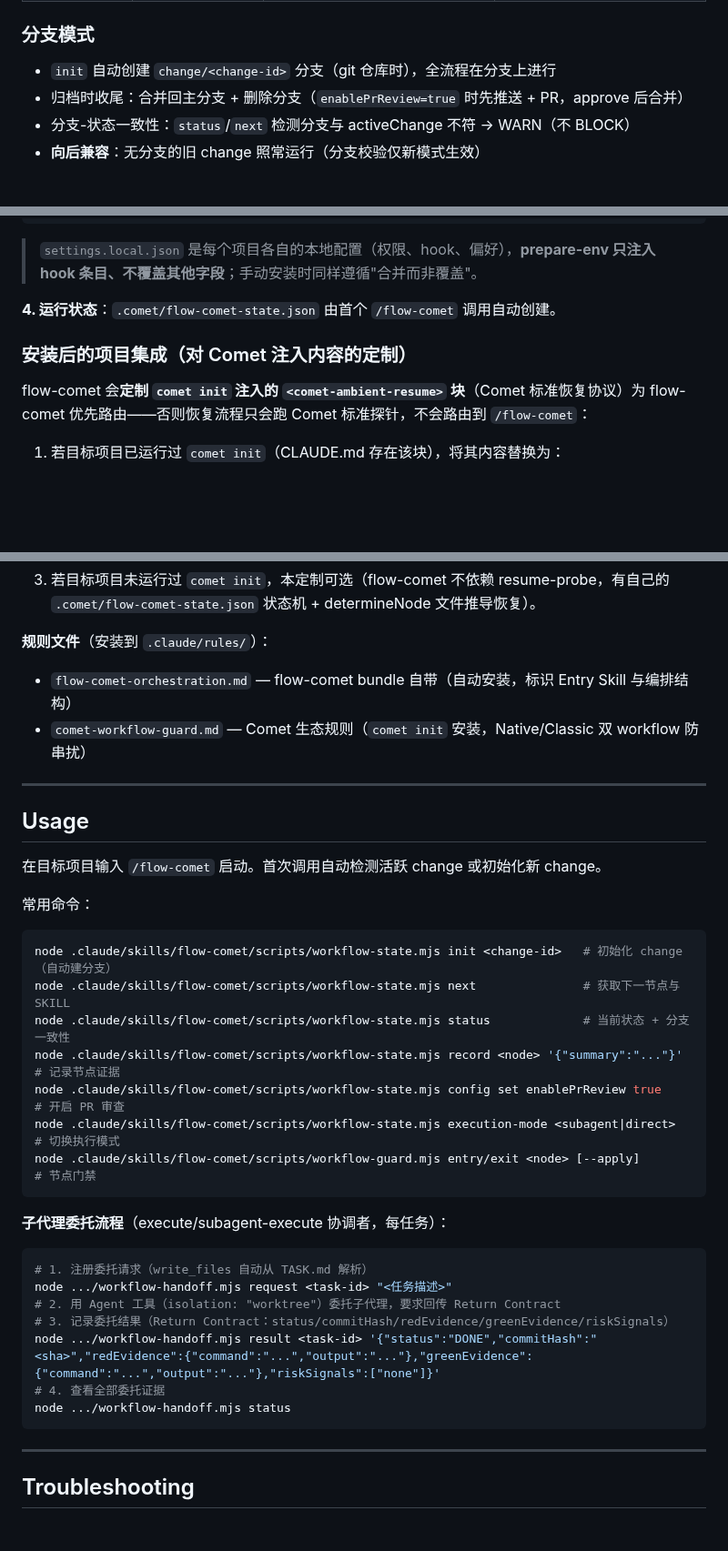
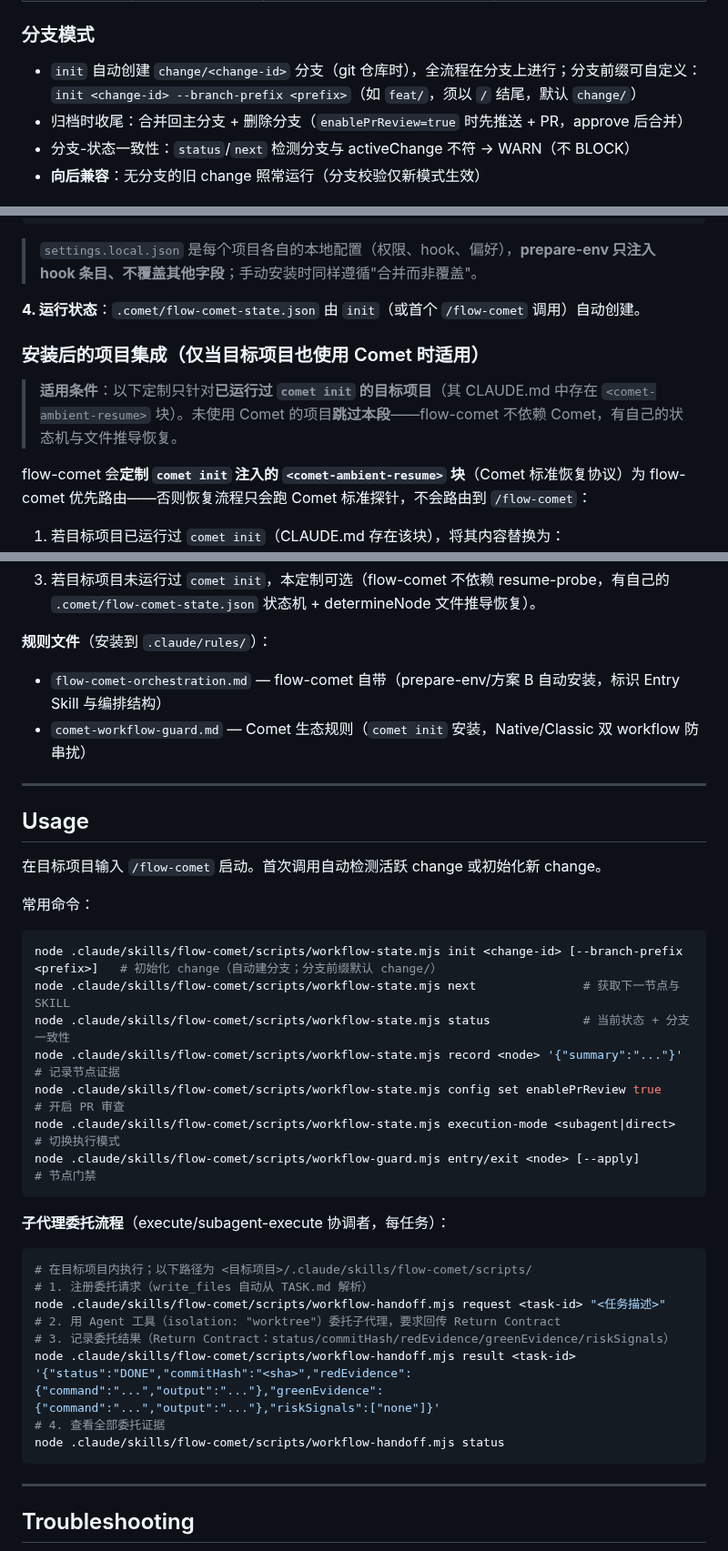
Before and after one commit to baobaolaodie/flow-comet, a Markdown page: README.md, 3 parts joined by grey strips. Shown at 91% size. Drawn GitHub-style; blank space fills up the shorter version.

````diff
--- a/README.md
+++ b/README.md
@@ -91,7 +96,7 @@ open → design → plan → execute ⇄ subagent-execute → review → verify
 
 ### 分支模式
 
-- `init` 自动创建 `change/<change-id>` 分支（git 仓库时），全流程在分支上进行
+- `init` 自动创建 `change/<change-id>` 分支（git 仓库时），全流程在分支上进行；分支前缀可自定义：`init <change-id> --branch-prefix <prefix>`（如 `feat/`，须以 `/` 结尾，默认 `change/`）
 - 归档时收尾：合并回主分支 + 删除分支（`enablePrReview=true` 时先推送 + PR，approve 后合并）
 - 分支-状态一致性：`status`/`next` 检测分支与 activeChange 不符 → WARN（不 BLOCK）
 - **向后兼容**：无分支的旧 change 照常运行（分支校验仅新模式生效）
@@ -327,9 +360,11 @@ cp .comet/bundle-drafts/flow-comet/rules/flow-comet-orchestration.md "$TARGET/.c
 
 > `settings.local.json` 是每个项目各自的本地配置（权限、hook、偏好），**prepare-env 只注入 hook 条目、不覆盖其他字段**；手动安装时同样遵循"合并而非覆盖"。
 
-**4. 运行状态**：`.comet/flow-comet-state.json` 由首个 `/flow-comet` 调用自动创建。
+**4. 运行状态**：`.comet/flow-comet-state.json` 由 `init`（或首个 `/flow-comet` 调用）自动创建。
 
-### 安装后的项目集成（对 Comet 注入内容的定制）
+### 安装后的项目集成（仅当目标项目也使用 Comet 时适用）
+
+> **适用条件**：以下定制只针对**已运行过 `comet init` 的目标项目**（其 CLAUDE.md 中存在 `<comet-ambient-resume>` 块）。未使用 Comet 的项目**跳过本段**——flow-comet 不依赖 Comet，有自己的状态机与文件推导恢复。
 
 flow-comet 会**定制 `comet init` 注入的 `<comet-ambient-resume>` 块**（Comet 标准恢复协议）为 flow-comet 优先路由——否则恢复流程只会跑 Comet 标准探针，不会路由到 `/flow-comet`：
 
@@ -372,7 +407,7 @@ flow-comet 会**定制 `comet init` 注入的 `<comet-ambient-resume>` 块**（C
 3. 若目标项目未运行过 `comet init`，本定制可选（flow-comet 不依赖 resume-probe，有自己的 `.comet/flow-comet-state.json` 状态机 + determineNode 文件推导恢复）。
 
 **规则文件**（安装到 `.claude/rules/`）：
-- `flow-comet-orchestration.md` — flow-comet bundle 自带（自动安装，标识 Entry Skill 与编排结构）
+- `flow-comet-orchestration.md` — flow-comet 自带（prepare-env/方案 B 自动安装，标识 Entry Skill 与编排结构）
 - `comet-workflow-guard.md` — Comet 生态规则（`comet init` 安装，Native/Classic 双 workflow 防串扰）
 
 ---
@@ -386,7 +421,7 @@ flow-comet 会**定制 `comet init` 注入的 `<comet-ambient-resume>` 块**（C
 常用命令：
 
 ```bash
-node .claude/skills/flow-comet/scripts/workflow-state.mjs init <change-id>   # 初始化 change（自动建分支）
+node .claude/skills/flow-comet/scripts/workflow-state.mjs init <change-id> [--branch-prefix <prefix>]   # 初始化 change（自动建分支；分支前缀默认 change/）
 node .claude/skills/flow-comet/scripts/workflow-state.mjs next               # 获取下一节点与 SKILL
 node .claude/skills/flow-comet/scripts/workflow-state.mjs status             # 当前状态 + 分支一致性
 node .claude/skills/flow-comet/scripts/workflow-state.mjs record <node> '{"summary":"..."}'  # 记录节点证据
@@ -398,13 +433,14 @@ node .claude/skills/flow-comet/scripts/workflow-guard.mjs entry/exit <node> [--a
 **子代理委托流程**（execute/subagent-execute 协调者，每任务）：
 
 ```bash
+# 在目标项目内执行；以下路径为 <目标项目>/.claude/skills/flow-comet/scripts/
 # 1. 注册委托请求（write_files 自动从 TASK.md 解析）
-node .../workflow-handoff.mjs request <task-id> "<任务描述>"
+node .claude/skills/flow-comet/scripts/workflow-handoff.mjs request <task-id> "<任务描述>"
 # 2. 用 Agent 工具（isolation: "worktree"）委托子代理，要求回传 Return Contract
 # 3. 记录委托结果（Return Contract：status/commitHash/redEvidence/greenEvidence/riskSignals）
-node .../workflow-handoff.mjs result <task-id> '{"status":"DONE","commitHash":"<sha>","redEvidence":{"command":"...","output":"..."},"greenEvidence":{"command":"...","output":"..."},"riskSignals":["none"]}'
+node .claude/skills/flow-comet/scripts/workflow-handoff.mjs result <task-id> '{"status":"DONE","commitHash":"<sha>","redEvidence":{"command":"...","output":"..."},"greenEvidence":{"command":"...","output":"..."},"riskSignals":["none"]}'
 # 4. 查看全部委托证据
-node .../workflow-handoff.mjs status
+node .claude/skills/flow-comet/scripts/workflow-handoff.mjs status
 ```
 
 ---
````
Also changed, not shown: other parts of README.md (+42 -5 lines).
